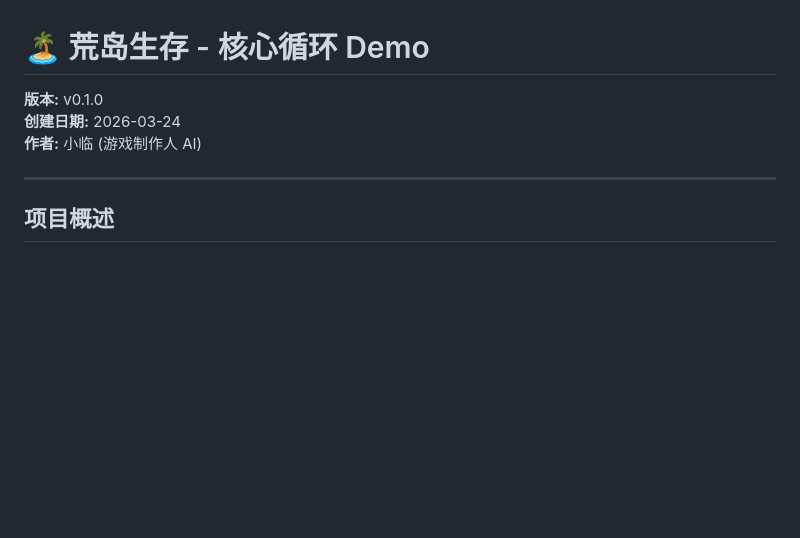
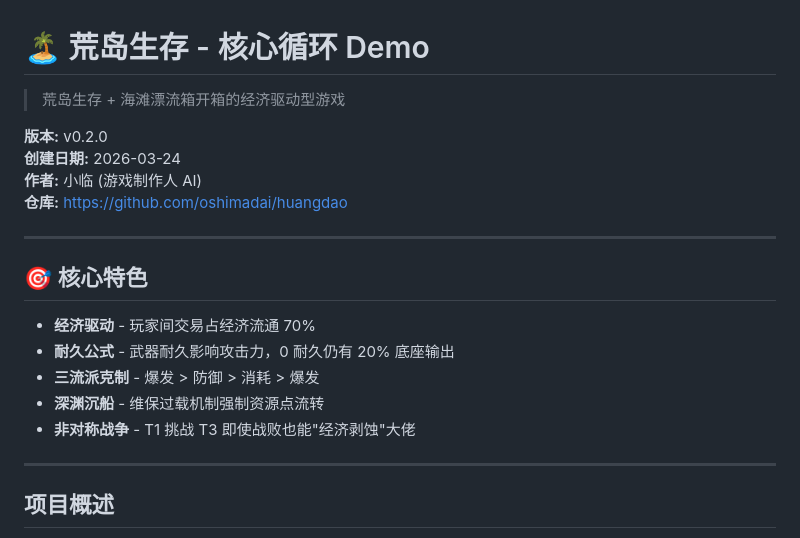
Before and after one commit to oshimadai/huangdao, a Markdown page: README.md, the part around the change. Drawn GitHub-style; blank space fills up the shorter version.

Commit message:
docs: 更新 README 版本为 v0.2.0，优化 GitHub 展示

```diff
--- a/README.md
+++ b/README.md
@@ -1,8 +1,21 @@
 # 🏝️ 荒岛生存 - 核心循环 Demo
 
-**版本:** v0.1.0
+> 荒岛生存 + 海滩漂流箱开箱的经济驱动型游戏
+
+**版本:** v0.2.0
 **创建日期:** 2026-03-24
 **作者:** 小临 (游戏制作人 AI)
+**仓库:** https://github.com/oshimadai/huangdao
+
+---
+
+## 🎯 核心特色
+
+- **经济驱动** - 玩家间交易占经济流通 70%
+- **耐久公式** - 武器耐久影响攻击力，0 耐久仍有 20% 底座输出
+- **三流派克制** - 爆发 > 防御 > 消耗 > 爆发
+- **深渊沉船** - 维保过载机制强制资源点流转
+- **非对称战争** - T1 挑战 T3 即使战败也能"经济剥蚀"大佬
 
 ---
 
```
